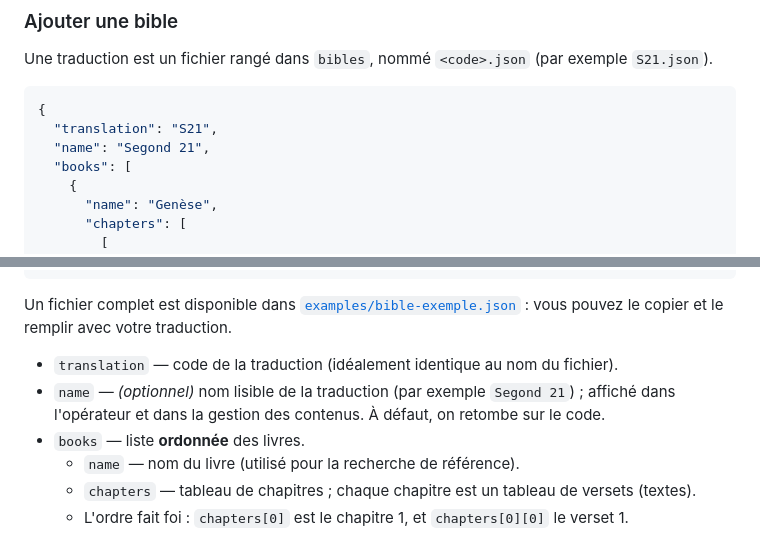
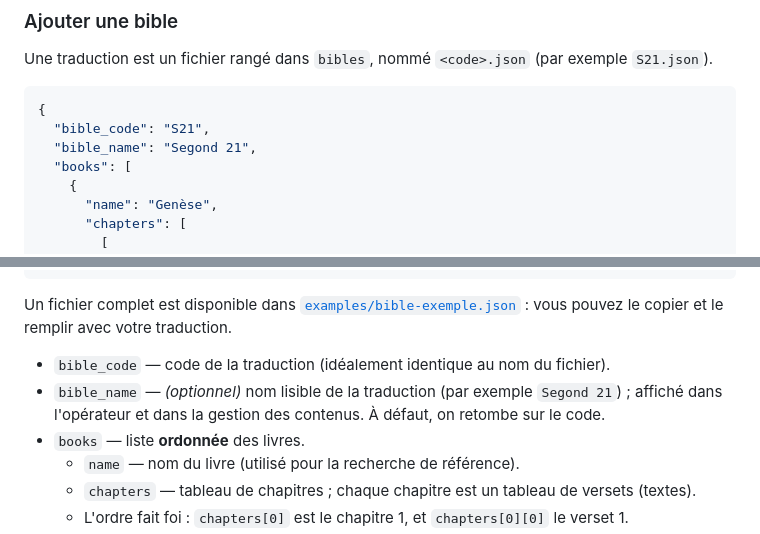
Before and after one commit to arnkoe/verso, a Markdown page: README.fr.md, 2 parts joined by grey strips. Rendered like a GitHub page.

````diff
--- a/README.fr.md
+++ b/README.fr.md
@@ -182,8 +182,8 @@ Une traduction est un fichier rangé dans `bibles`, nommé `<code>.json` (par ex
 
 ```json
 {
-  "translation": "S21",
-  "name": "Segond 21",
+  "bible_code": "S21",
+  "bible_name": "Segond 21",
   "books": [
     {
       "name": "Genèse",
@@ -211,8 +211,8 @@ Une traduction est un fichier rangé dans `bibles`, nommé `<code>.json` (par ex
 
 Un fichier complet est disponible dans [`examples/bible-exemple.json`](examples/bible-exemple.json) : vous pouvez le copier et le remplir avec votre traduction.
 
-- `translation` — code de la traduction (idéalement identique au nom du fichier).
-- `name` — *(optionnel)* nom lisible de la traduction (par exemple `Segond 21`) ; affiché dans l'opérateur et dans la gestion des contenus. À défaut, on retombe sur le code.
+- `bible_code` — code de la traduction (idéalement identique au nom du fichier).
+- `bible_name` — *(optionnel)* nom lisible de la traduction (par exemple `Segond 21`) ; affiché dans l'opérateur et dans la gestion des contenus. À défaut, on retombe sur le code.
 - `books` — liste **ordonnée** des livres.
   - `name` — nom du livre (utilisé pour la recherche de référence).
   - `chapters` — tableau de chapitres ; chaque chapitre est un tableau de versets (textes).
````
Also changed, not shown: README.md (+4 -4 lines).
